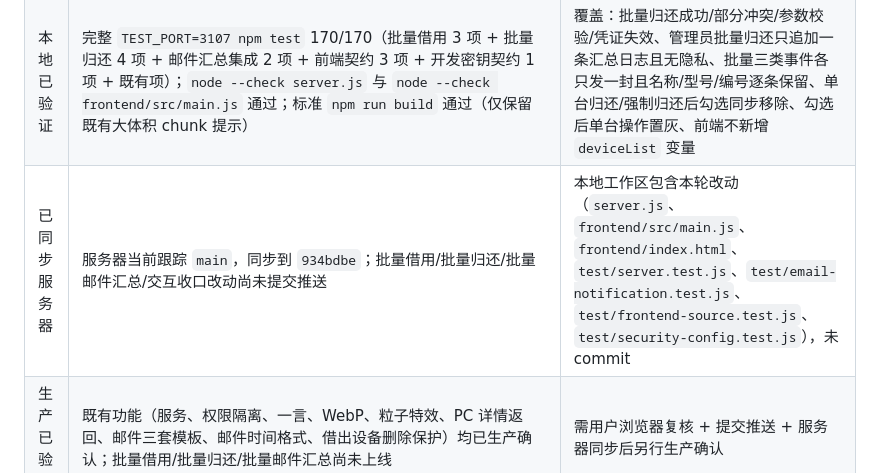
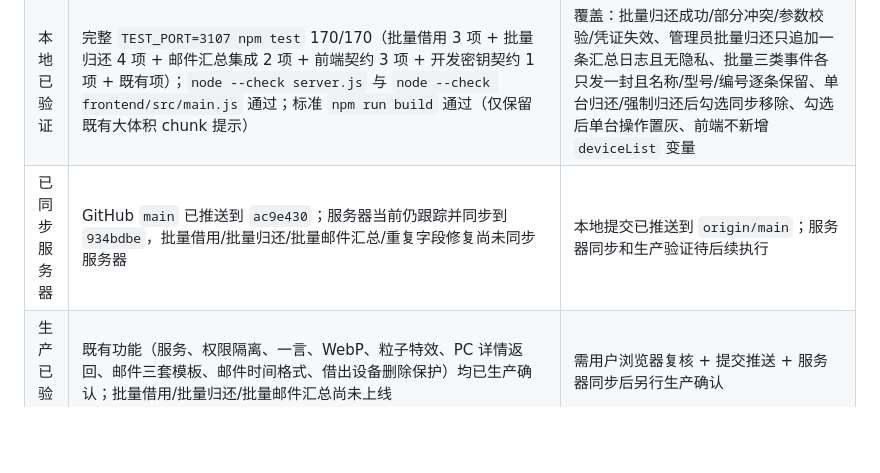
Before and after one commit to l0x0hhh/cyb3r, a Markdown page: docs/CURRENT_STATUS.md, the part around the change. Rendered like a GitHub page; blank space fills up the shorter version.

Commit message:
docs: record batch feature push status

```diff
--- a/docs/CURRENT_STATUS.md
+++ b/docs/CURRENT_STATUS.md
@@ -17,7 +17,7 @@
 | --- | --- | --- |
 | 本地已完成 | 用户端批量借用（卡片"＋加入借用"、底部浮动清单、批量弹窗一次填写、部分冲突提示）；用户端批量归还（归还页勾选多台 + 统一备注一次归还，备注不同走单台各自归还，全选/清除；勾选进批量的设备其单台备注与"确认归还"置灰，单台归还后同步移除勾选）；管理端批量强制归还（当前借出列表勾选 + 统一备注弹窗；勾选后单台"管理员归还"/"修改借用信息"置灰，单台强制归还后同步移除勾选，批量数量实时准确）；批量事件邮件汇总（批量借出/批量用户归还/批量管理员归还各一封，`{{deviceName}}`/`{{deviceModel}}`/`{{deviceId}}` 批量时自动渲染为顿号分隔完整清单，不新增模板变量，旧模板直接兼容）；单台借用/归还/强制归还与单台邮件保持逐台不变 | 新增接口：`POST /api/records/return-batch`（凭证覆盖所选记录，空/超 10 台 400、凭证失效 403、部分冲突返回 conflicts）与 `POST /api/records/force-return-batch`（管理员权限、上限 50 台、只写一条 `admin_returned` 汇总日志）；`queueBatchEmailNotification` 汇总发送并列表化既有设备字段 |
 | 本地已验证 | 完整 `TEST_PORT=3107 npm test` 170/170（批量借用 3 项 + 批量归还 4 项 + 邮件汇总集成 2 项 + 前端契约 3 项 + 开发密钥契约 1 项 + 既有项）；`node --check server.js` 与 `node --check frontend/src/main.js` 通过；标准 `npm run build` 通过（仅保留既有大体积 chunk 提示） | 覆盖：批量归还成功/部分冲突/参数校验/凭证失效、管理员批量归还只追加一条汇总日志且无隐私、批量三类事件各只发一封且名称/型号/编号逐条保留、单台归还/强制归还后勾选同步移除、勾选后单台操作置灰、前端不新增 `deviceList` 变量 |
-| 已同步服务器 | 服务器当前跟踪 `main`，同步到 `934bdbe`；批量借用/批量归还/批量邮件汇总/交互收口改动尚未提交推送 | 本地工作区包含本轮改动（`server.js`、`frontend/src/main.js`、`frontend/index.html`、`test/server.test.js`、`test/email-notification.test.js`、`test/frontend-source.test.js`、`test/security-config.test.js`），未 commit |
+| 已同步服务器 | GitHub `main` 已推送到 `ac9e430`；服务器当前仍跟踪并同步到 `934bdbe`，批量借用/批量归还/批量邮件汇总/重复字段修复尚未同步服务器 | 本地提交已推送到 `origin/main`；服务器同步和生产验证待后续执行 |
 | 生产已验证 | 既有功能（服务、权限隔离、一言、WebP、粒子特效、PC 详情返回、邮件三套模板、邮件时间格式、借出设备删除保护）均已生产确认；批量借用/批量归还/批量邮件汇总尚未上线 | 需用户浏览器复核 + 提交推送 + 服务器同步后另行生产确认 |
 
 ## 活跃事项
```
